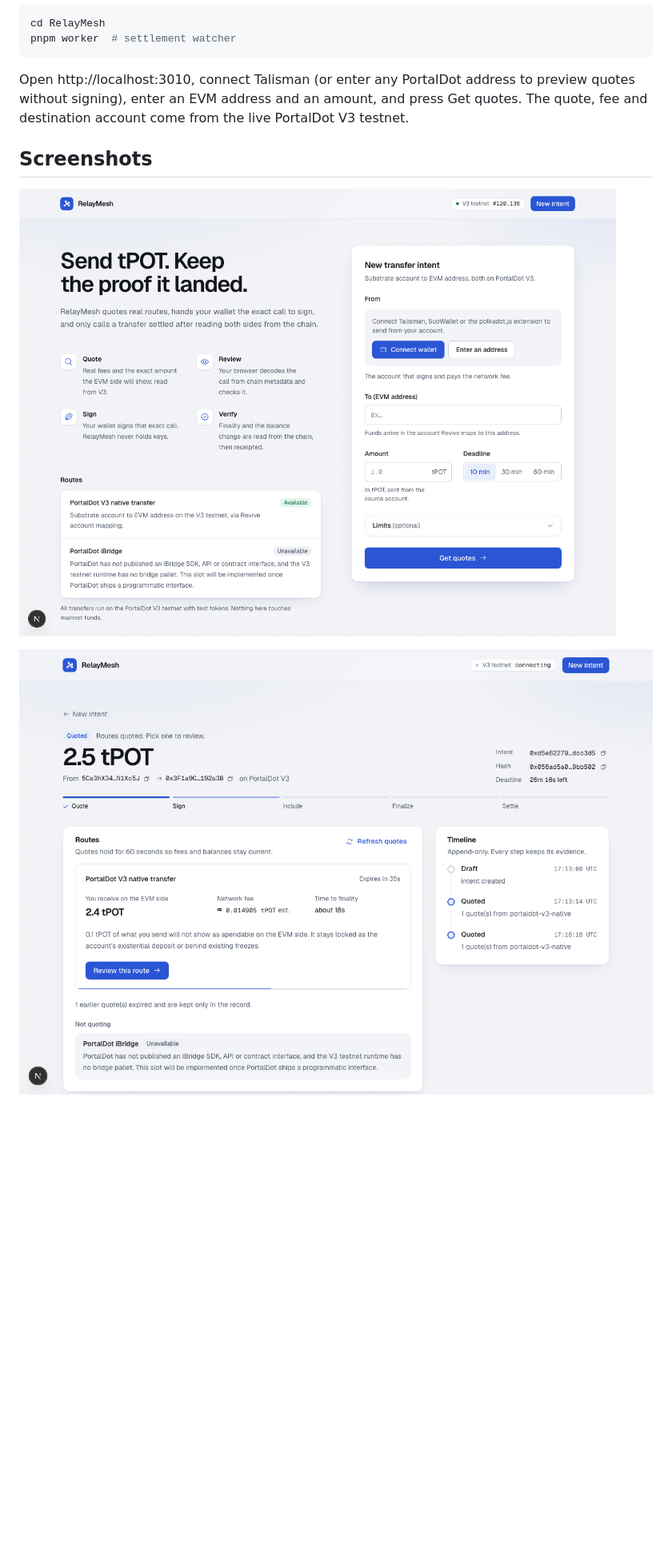
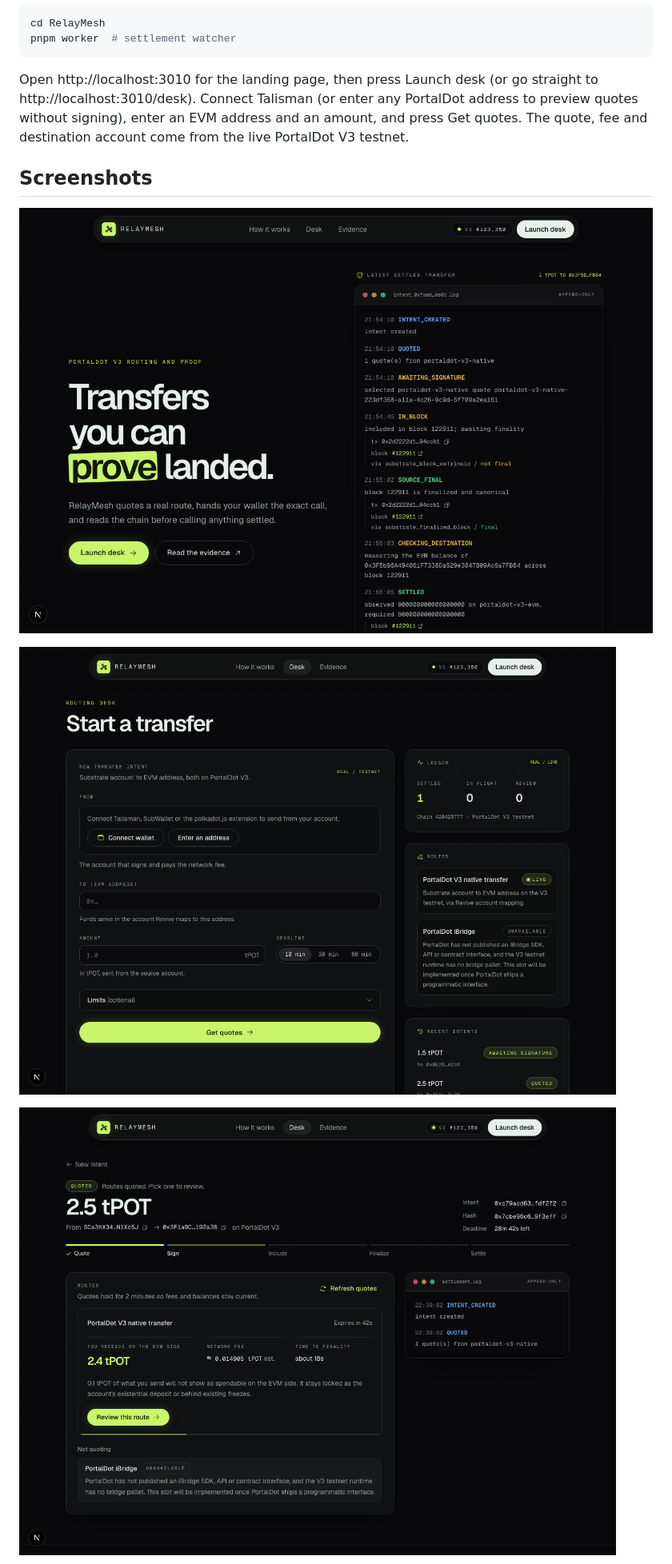
Before and after one commit to Saber1Y/RelayMesh, a Markdown page: README.md, the part around the change printed below. Shown: that part at 80% size. Rendered like a GitHub page; pictures changed too: docs/screenshots/landing.png (added), docs/screenshots/new-intent.png, docs/screenshots/quotes.png; blank space fills up the shorter version.

Commit message:
docs: refresh screenshots and README for the console and landing page

````diff
--- a/README.md
+++ b/README.md
@@ -68,14 +68,17 @@ cd RelayMesh
 pnpm worker  # settlement watcher
 ```
 
-Open http://localhost:3010, connect Talisman (or enter any PortalDot address to preview quotes without signing), enter an EVM address and an amount, and press Get quotes.
+Open http://localhost:3010 for the landing page, then press Launch desk (or go straight to http://localhost:3010/desk).
+Connect Talisman (or enter any PortalDot address to preview quotes without signing), enter an EVM address and an amount, and press Get quotes.
 The quote, fee and destination account come from the live PortalDot V3 testnet.
 
 ## Screenshots
 
-![New intent form with the live route list, showing the V3 native transfer as available and iBridge as unavailable with its reason](docs/screenshots/new-intent.png)
+![Landing page: headline, Launch desk call to action, and the latest settled transfer rendered as a live settlement log read from the database](docs/screenshots/landing.png)
 
-![Intent page with a live quote: 2.4 tPOT received for 2.5 tPOT sent, a network fee estimate from payment_queryInfo, the existential deposit explanation, and the timeline](docs/screenshots/quotes.png)
+![Routing desk: the transfer form beside a live ledger of settled and in-flight intents, route status with iBridge unavailable and its reason, and recent intents](docs/screenshots/new-intent.png)
+
+![Intent page with a live quote: 2.4 tPOT received for 2.5 tPOT sent, a network fee estimate from payment_queryInfo, the lifecycle stepper and the settlement log](docs/screenshots/quotes.png)
 
 ![Review and sign panel: the call decoded in the browser from PortalDot V3 metadata, checked against the intent before the sign button is enabled](docs/screenshots/review.png)
 
````
Also changed, not shown: other parts of README.md (+2 -2 lines), docs/screenshots/receipt.png, docs/screenshots/review.png.
